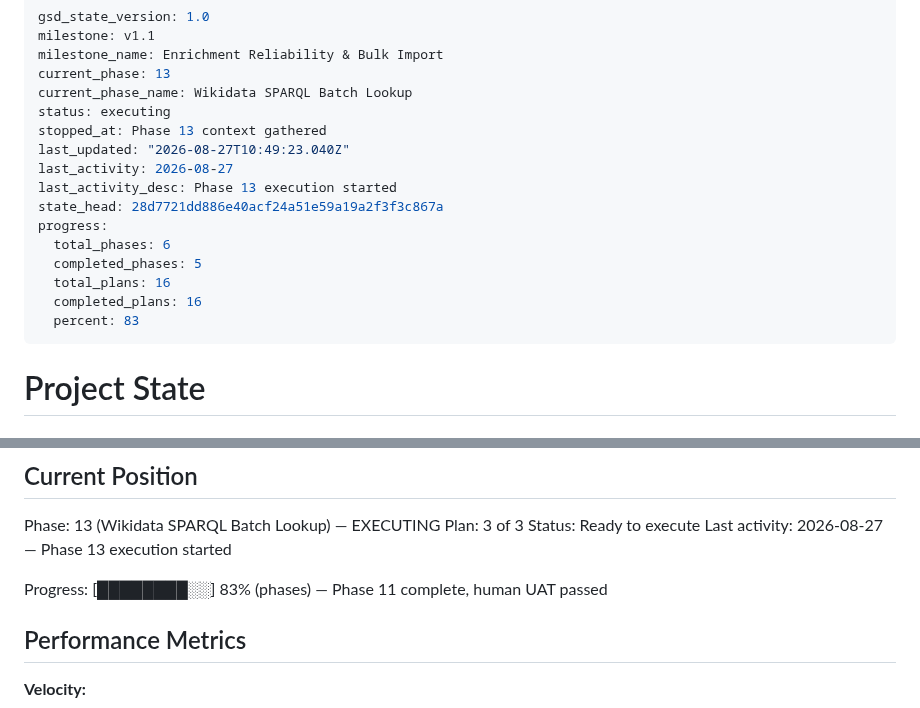
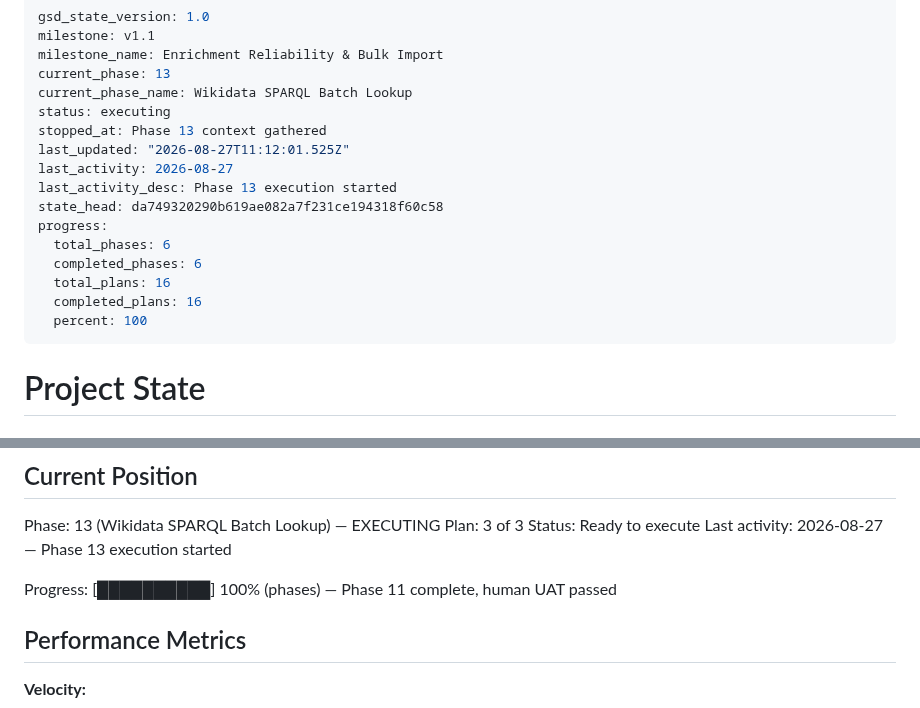
Before and after one commit to simon-reich/movie-archive, a Markdown page: .planning/STATE.md, 2 parts joined by grey strips. Rendered like a GitHub page.

Commit message:
docs(13): mark phase 13 complete in ROADMAP/STATE

```diff
--- a/.planning/STATE.md
+++ b/.planning/STATE.md
@@ -6,16 +6,16 @@ current_phase: 13
 current_phase_name: Wikidata SPARQL Batch Lookup
 status: executing
 stopped_at: Phase 13 context gathered
-last_updated: "2026-08-27T10:49:23.040Z"
+last_updated: "2026-08-27T11:12:01.525Z"
 last_activity: 2026-08-27
 last_activity_desc: Phase 13 execution started
-state_head: 28d7721dd886e40acf24a51e59a19a2f3f3c867a
+state_head: da749320290b619ae082a7f231ce194318f60c58
 progress:
   total_phases: 6
-  completed_phases: 5
+  completed_phases: 6
   total_plans: 16
   completed_plans: 16
-  percent: 83
+  percent: 100
 ---
 
 # Project State
@@ -34,7 +34,7 @@ Plan: 3 of 3
 Status: Ready to execute
 Last activity: 2026-08-27 — Phase 13 execution started
 
-Progress: [████████░░] 83% (phases) — Phase 11 complete, human UAT passed
+Progress: [██████████] 100% (phases) — Phase 11 complete, human UAT passed
 
 ## Performance Metrics
 
```
Also changed, not shown: .planning/ROADMAP.md (+1 -1 lines).
